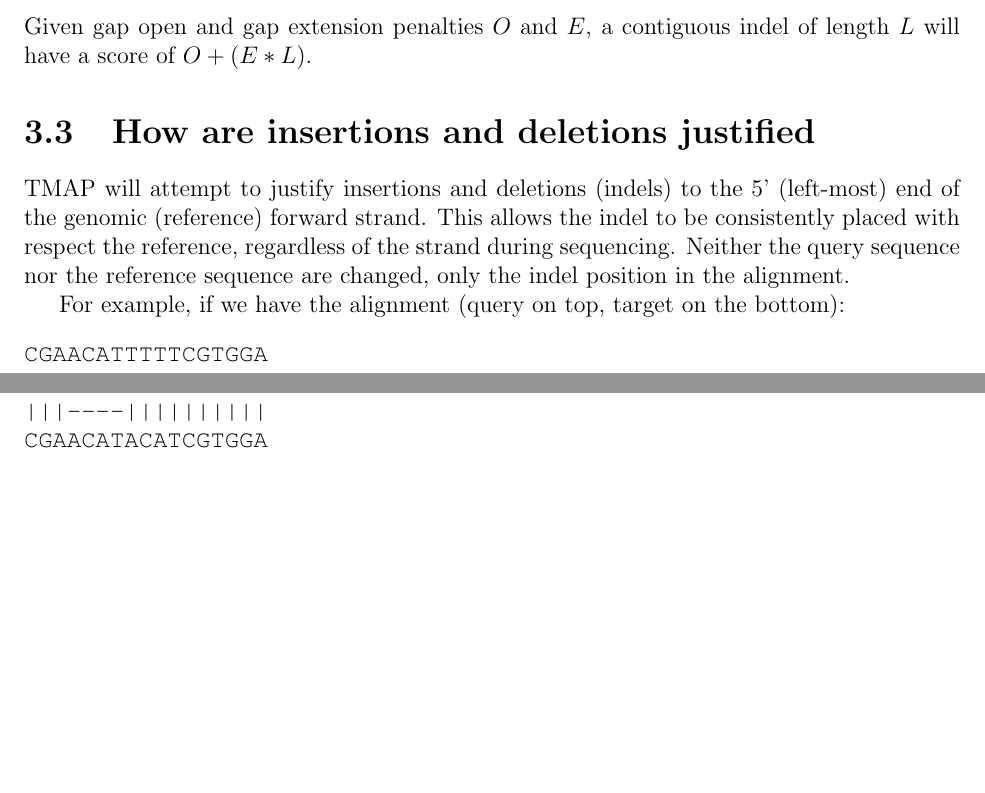
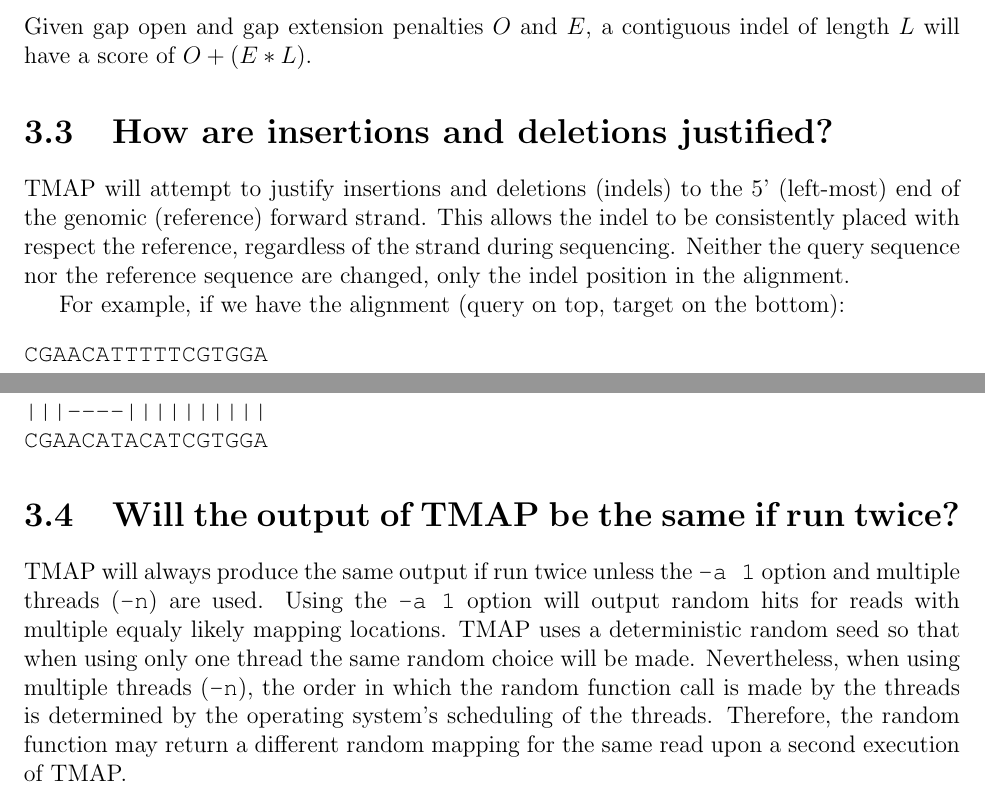
Before and after one commit to iontorrent/TMAP, a LaTeX book (doc/tmap-book.tex): two parts of pages 25 and 26 of 29, joined at a grey line, cut so that both start at the same text, the shorter picture padded with empty space. Compiled offline with pdfLaTeX.

Commit message:
* adding an additional CAQ for output determinism

```diff
--- a/doc/tmap-book.tex
+++ b/doc/tmap-book.tex
@@ -580,7 +580,7 @@ The ambiguity codes will only be re-considered when calculating the NM and MD SA
 \label{sec:indel-scoring}
 Given gap open and gap extension penalties $O$ and $E$, a contiguous indel of length $L$ will have a score of $O + (E * L)$.
 
-\section{How are insertions and deletions justified}
+\section{How are insertions and deletions justified?}
 \label{sec:indel-justification}
 TMAP will attempt to justify insertions and deletions (indels) to the 5' (left-most) end of the genomic (reference) forward strand.
 This allows the indel to be consistently placed with respect the reference, regardless of the strand during sequencing.
@@ -612,6 +612,12 @@ CGA----CAATCGTGGA
 CGAACATACATCGTGGA
 \end{verbatim}
 
+\section{Will the output of TMAP be the same if run twice?}
+TMAP will always produce the same output if run twice unless the \TT{-a 1} option and multiple threads (\TT{-n}) are used.
+Using the \TT{-a 1} option will output random hits for reads with multiple equaly likely mapping locations.
+TMAP uses a deterministic random seed so that when using only one thread the same random choice will be made.
+Nevertheless, when using multiple threads (\TT{-n}), the order in which the random function call is made by the threads is determined by the operating system's scheduling of the threads.
+Therefore, the random function may return a different random mapping for the same read upon a second execution of TMAP.
 \chapter{Appendix}
 
 % References
```
Also changed, not shown: doc/tmap-book.pdf.
